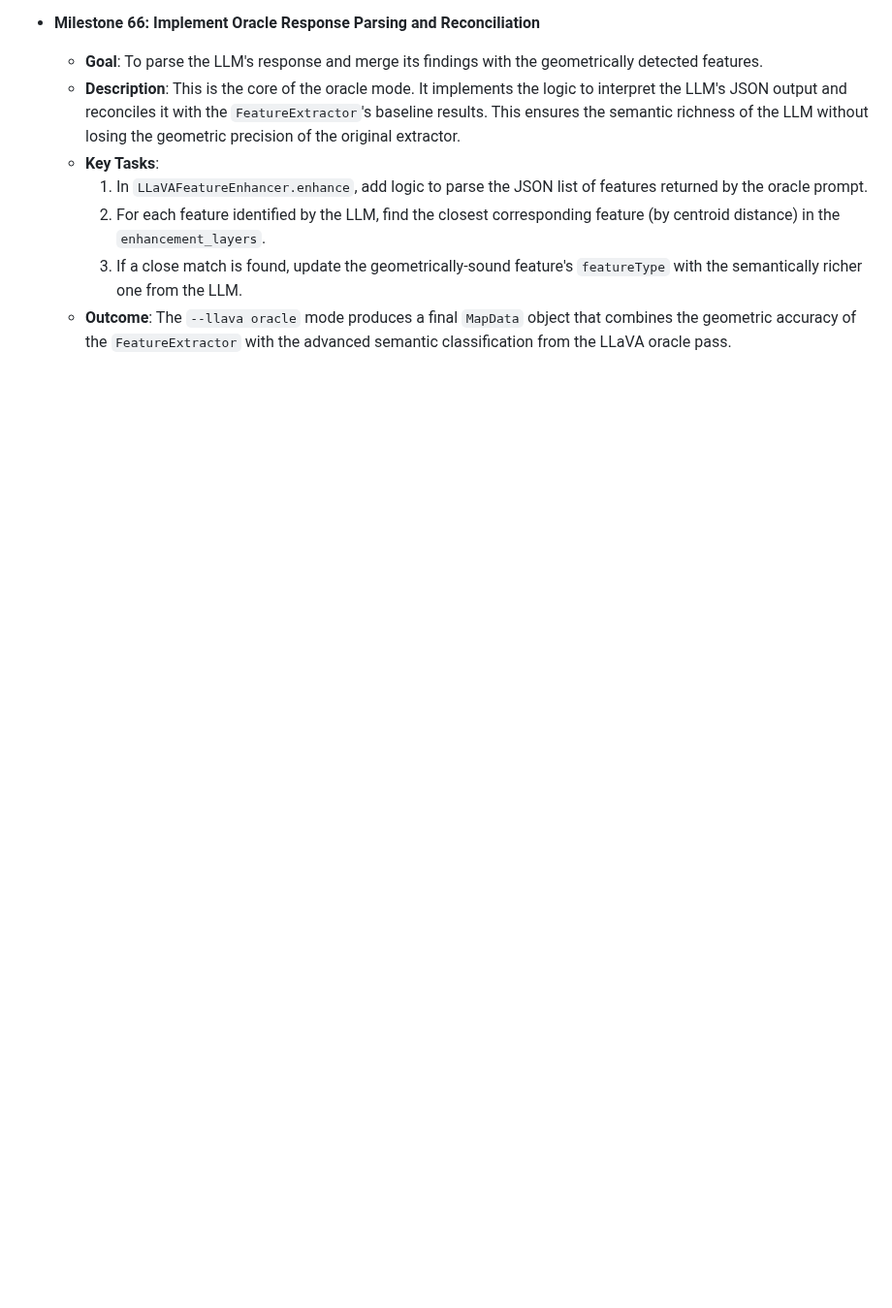
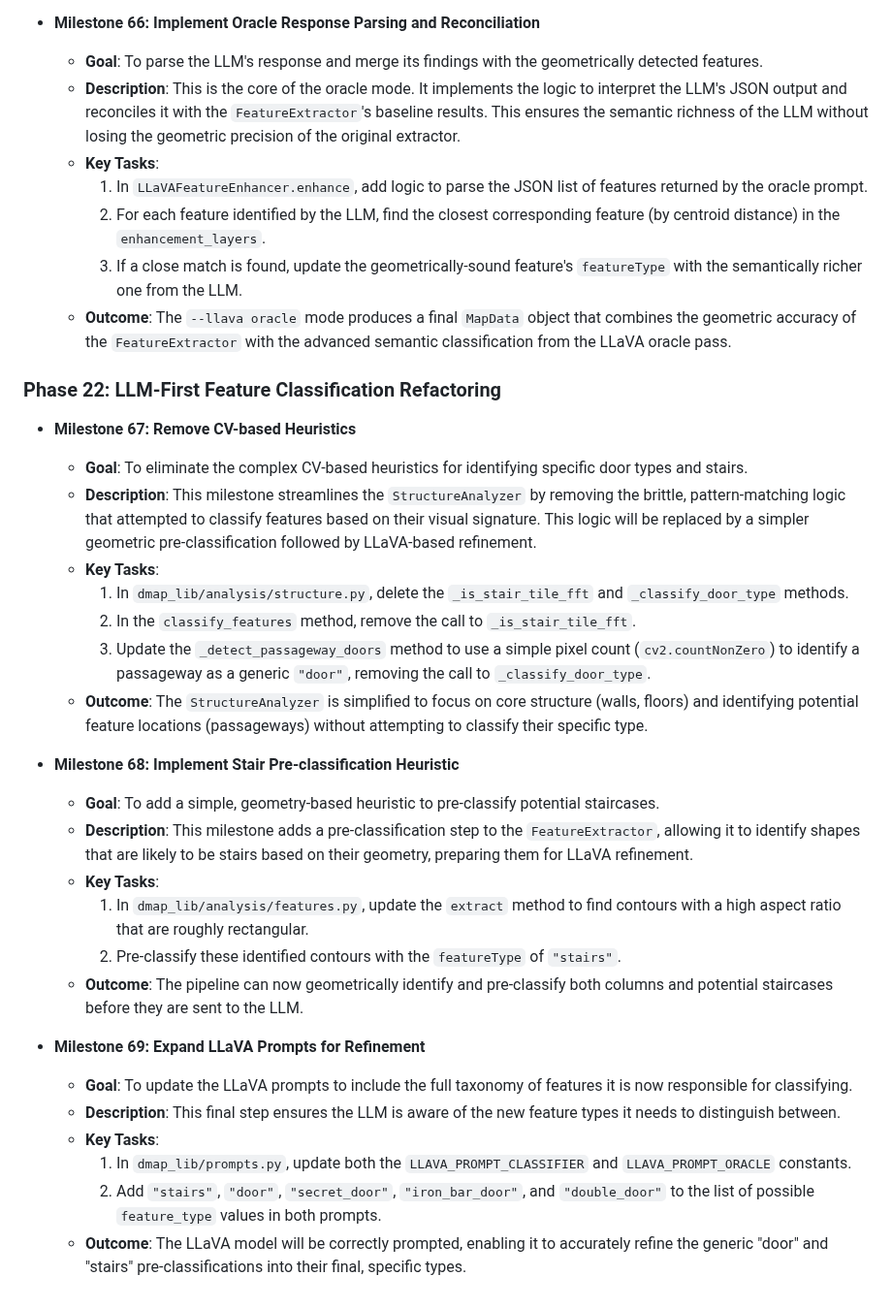
Before and after one commit to adn770/ppdf, a Markdown page: docs/design-dmap.md, the part around one of its changes. Shown at 97% size. Drawn GitHub-style; blank space fills up the shorter version.

```diff
--- a/docs/design-dmap.md
+++ b/docs/design-dmap.md
@@ -1469,3 +1475,51 @@ The CLI provides a user-friendly way to interact with the `dmap_lib` library.
     -   **Outcome**: The `--llava oracle` mode produces a final `MapData` object that
         combines the geometric accuracy of the `FeatureExtractor` with the advanced
         semantic classification from the LLaVA oracle pass.
+
+### Phase 22: LLM-First Feature Classification Refactoring
+
+-   **Milestone 67: Remove CV-based Heuristics**
+    -   **Goal**: To eliminate the complex CV-based heuristics for identifying specific
+        door types and stairs.
+    -   **Description**: This milestone streamlines the `StructureAnalyzer` by removing
+        the brittle, pattern-matching logic that attempted to classify features
+        based on their visual signature. This logic will be replaced by a simpler
+        geometric pre-classification followed by LLaVA-based refinement.
+    -   **Key Tasks**:
+        1.  In `dmap_lib/analysis/structure.py`, delete the `_is_stair_tile_fft` and
+            `_classify_door_type` methods.
+        2.  In the `classify_features` method, remove the call to `_is_stair_tile_fft`.
+        3.  Update the `_detect_passageway_doors` method to use a simple pixel count
+            (`cv2.countNonZero`) to identify a passageway as a generic `"door"`,
+            removing the call to `_classify_door_type`.
+    -   **Outcome**: The `StructureAnalyzer` is simplified to focus on core structure
+        (walls, floors) and identifying potential feature locations (passageways)
+        without attempting to classify their specific type.
+
+-   **Milestone 68: Implement Stair Pre-classification Heuristic**
+    -   **Goal**: To add a simple, geometry-based heuristic to pre-classify potential
+        staircases.
+    -   **Description**: This milestone adds a pre-classification step to the
+        `FeatureExtractor`, allowing it to identify shapes that are likely to be
+        stairs based on their geometry, preparing them for LLaVA refinement.
+    -   **Key Tasks**:
+        1.  In `dmap_lib/analysis/features.py`, update the `extract` method to find
+            contours with a high aspect ratio that are roughly rectangular.
+        2.  Pre-classify these identified contours with the `featureType` of `"stairs"`.
+    -   **Outcome**: The pipeline can now geometrically identify and pre-classify both
+        columns and potential staircases before they are sent to the LLM.
+
+-   **Milestone 69: Expand LLaVA Prompts for Refinement**
+    -   **Goal**: To update the LLaVA prompts to include the full taxonomy of features
+        it is now responsible for classifying.
+    -   **Description**: This final step ensures the LLM is aware of the new feature
+        types it needs to distinguish between.
+    -   **Key Tasks**:
+        1.  In `dmap_lib/prompts.py`, update both the `LLAVA_PROMPT_CLASSIFIER` and
+            `LLAVA_PROMPT_ORACLE` constants.
+        2.  Add `"stairs"`, `"door"`, `"secret_door"`, `"iron_bar_door"`, and
+            `"double_door"` to the list of possible `feature_type` values in both
+            prompts.
+    -   **Outcome**: The LLaVA model will be correctly prompted, enabling it to
+        accurately refine the generic "door" and "stairs" pre-classifications into
+        their final, specific types.
```
Also changed, not shown: other parts of docs/design-dmap.md (+19 -13 lines).
